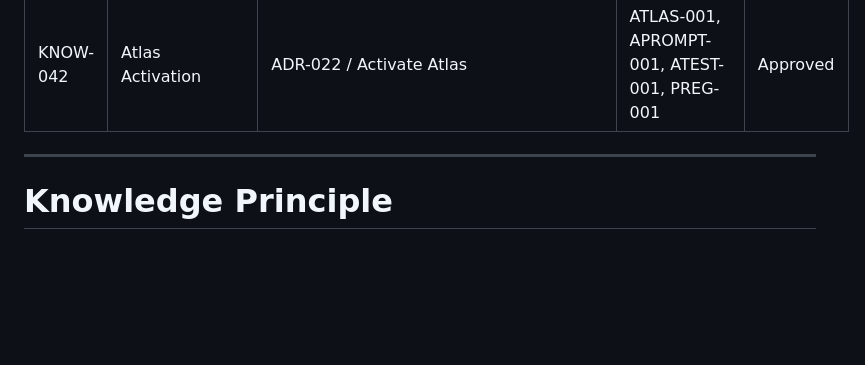
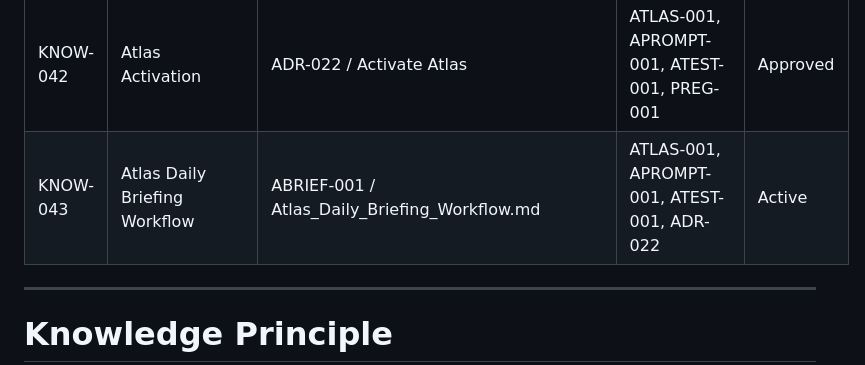
Before and after one commit to Abdulrahmanalsakkaf51/ALSAKKAF-HOLDING-GROUP, a Markdown page: 01_Holding_Company/01_Governance/Knowledge_Register.md, the part around the change. GitHub-like rendering; blank space fills up the shorter version.

Commit message:
Add Atlas Daily Briefing workflow

```diff
--- a/01_Holding_Company/01_Governance/Knowledge_Register.md
+++ b/01_Holding_Company/01_Governance/Knowledge_Register.md
@@ -74,6 +74,7 @@ Its purpose is to identify where every approved concept, document, lesson, polic
 | KNOW-040 | Atlas Prompt | APROMPT-001 / PARTNER-002_Atlas_Prompt.md | ATLAS-001, ADR-021, PARTNER-005, PREG-001 | Draft |
 | KNOW-041 | Atlas Test Log | ATEST-001 / PARTNER-002_Atlas_Test_Log.md | ATLAS-001, APROMPT-001, ADR-021, PREG-001 | Passed |
 | KNOW-042 | Atlas Activation | ADR-022 / Activate Atlas | ATLAS-001, APROMPT-001, ATEST-001, PREG-001 | Approved |
+| KNOW-043 | Atlas Daily Briefing Workflow | ABRIEF-001 / Atlas_Daily_Briefing_Workflow.md | ATLAS-001, APROMPT-001, ATEST-001, ADR-022 | Active |
 
 
 ---
```
Also changed, not shown: 09_AI_Systems/01_Partners/Partner_Registry.md (+1 -1 lines), 1 other file.
